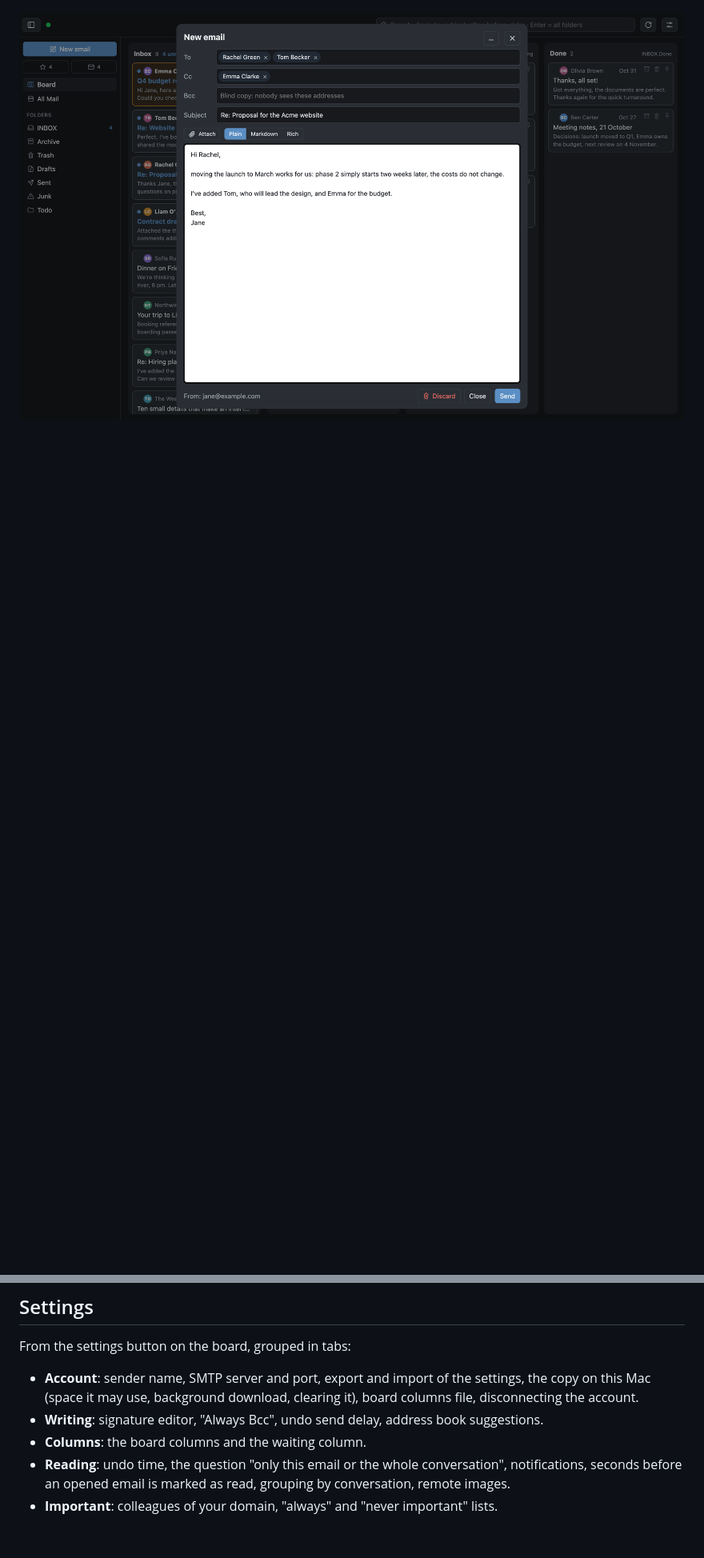
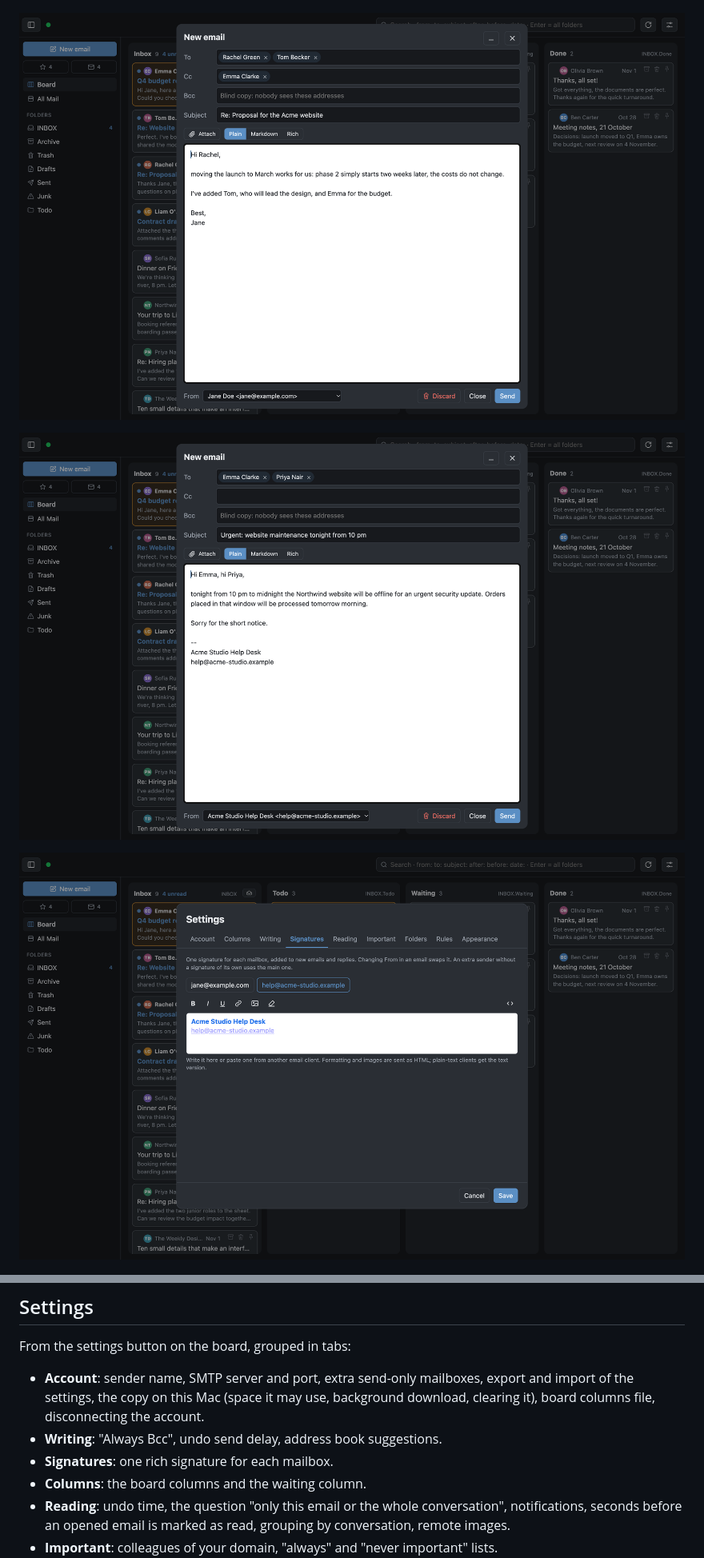
Before and after one commit to Mbc-xx/KanbanMail, a Markdown page: README.md, 2 parts joined by grey strips. Shown at 80% size. Drawn GitHub-style; pictures changed too: docs/screenshot-compose.png, docs/screenshot-sender.png (added), docs/screenshot-signatures.png (added); blank space fills up the shorter version.

```diff
--- a/README.md
+++ b/README.md
@@ -11,6 +11,10 @@ Written in Rust with [Tauri](https://tauri.app).
 ![Folder view: expandable conversations and the reading pane](docs/screenshot-folder.png)
 
 ![Writing an email: recipients as draggable chips](docs/screenshot-compose.png)
+
+![Sending from an extra mailbox, chosen with From](docs/screenshot-sender.png)
+
+![One rich signature for each mailbox](docs/screenshot-signatures.png)
 
 ![Search with operators: subject:re after:2026-10-01 across every folder](docs/screenshot-search.png)
 
@@ -252,11 +264,11 @@ npx tauri build
 
 From the settings button on the board, grouped in tabs:
 
-- **Account**: sender name, SMTP server and port, export and import of the
-  settings, the copy on this Mac (space it may use, background download,
+- **Account**: sender name, SMTP server and port, extra send-only mailboxes,
+  export and import of the settings, the copy on this Mac (space it may use, background download,
   clearing it), board columns file, disconnecting the account.
-- **Writing**: signature editor, "Always Bcc", undo send delay, address book
-  suggestions.
+- **Writing**: "Always Bcc", undo send delay, address book suggestions.
+- **Signatures**: one rich signature for each mailbox.
 - **Columns**: the board columns and the waiting column.
 - **Reading**: undo time, the question "only this email or the whole
   conversation", notifications, seconds before an opened email is marked as
```
Also changed, not shown: other parts of README.md (+10 -2 lines), 14 other files.
